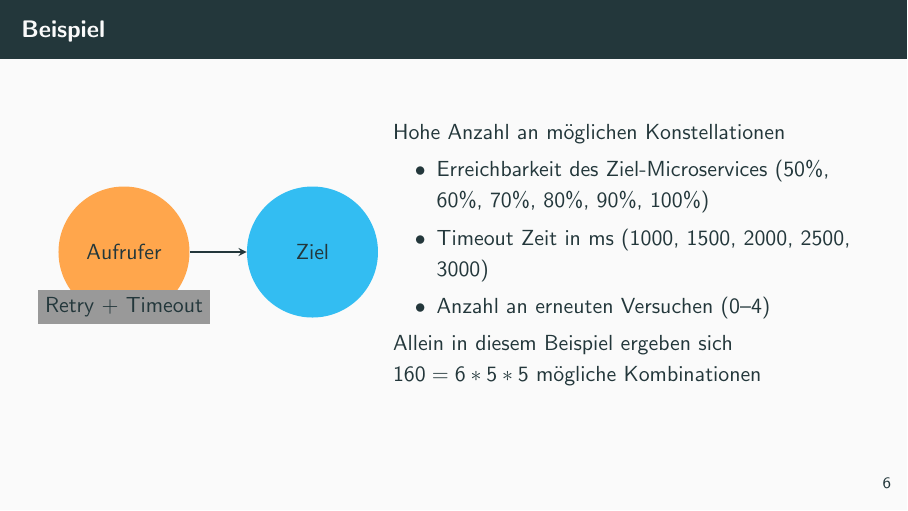
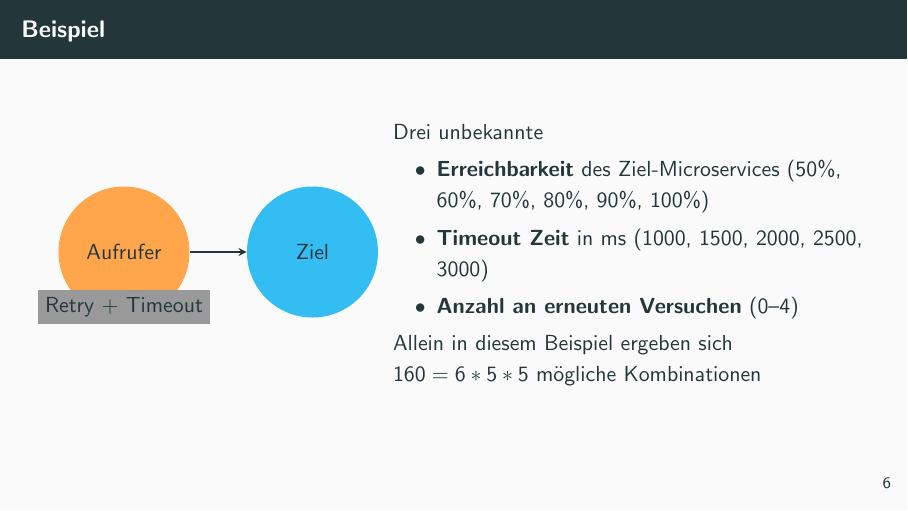
Before and after one commit to BjarneRentz/Microlation-Vortrag, LaTeX slides (main.tex, which reads sections/idee.tex): page 10 of 15. Compiled offline with pdfLaTeX.

Commit message:
Minor improvements

```diff
--- a/sections/idee.tex
+++ b/sections/idee.tex
@@ -53,11 +53,11 @@
             \end{column}
 
             \begin{column}{0.6\textwidth}
-                Hohe Anzahl an möglichen Konstellationen
+                Drei unbekannte
                 \begin{itemize}
-                    \item Erreichbarkeit des Ziel-Microservices (50\%, 60\%, 70\%, 80\%, 90\%, 100\%)
-                    \item Timeout Zeit in ms (1000, 1500, 2000, 2500, 3000)
-                    \item Anzahl an erneuten Versuchen (0--4)
+                    \item \textbf{Erreichbarkeit} des Ziel-Microservices (50\%, 60\%, 70\%, 80\%, 90\%, 100\%)
+                    \item \textbf{Timeout Zeit} in ms (1000, 1500, 2000, 2500, 3000)
+                    \item \textbf{Anzahl an erneuten Versuchen} (0--4)
                 \end{itemize}
 
                 Allein in diesem Beispiel ergeben sich $160 = 6 * 5 * 5$ mögliche Kombinationen
```
Also changed, not shown: code/Beispiel.cs (+1 -1 lines).
